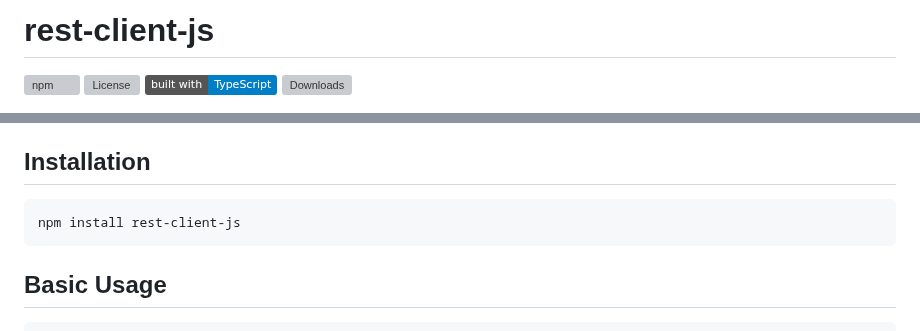
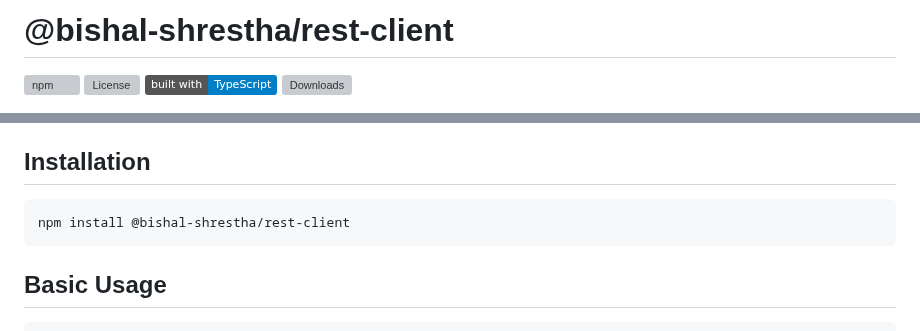
Before and after one commit to shrestha-bishal/lunex-api, a Markdown page: README.md, 2 parts joined by grey strips. GitHub-like rendering; badges without logos; grey boxes are pictures that could not be loaded.

````diff
--- a/README.md
+++ b/README.md
@@ -1,4 +1,4 @@
-# rest-client-js
+# @bishal-shrestha/rest-client
 
 ![npm](https://img.shields.io/npm/v/@bishal-shrestha/rest-client)
 ![License](https://img.shields.io/npm/l/@bishal-shrestha/rest-client)
@@ -56,7 +56,7 @@ Sends a DELETE request to the specified route.
 ## Installation
 
 ```bash
-npm install rest-client-js
+npm install @bishal-shrestha/rest-client
 ```
 
 ## Basic Usage
````
